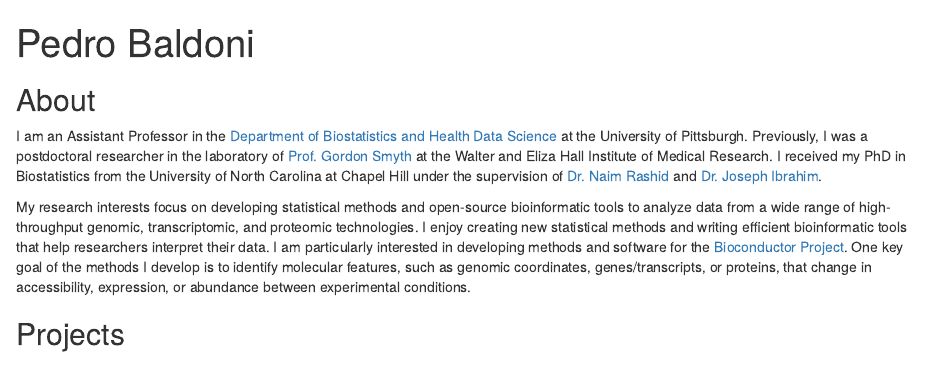
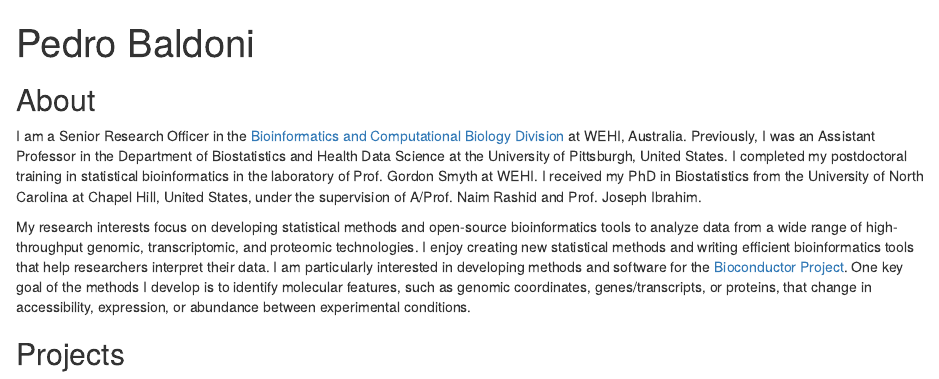
Before and after one commit to plbaldoni/plbaldoni.github.io, an R Markdown document (docs/index.Rmd): the page in a window 1100 px wide, from its top. Rendered offline with R 4.5, knitr and Pandoc, with nearby package versions; drawn as R Markdown's standard HTML page in place of the format the file asks for.

Commit message:
Update bio

```diff
--- a/docs/index.Rmd
+++ b/docs/index.Rmd
@@ -15,9 +15,9 @@ output:
 
 ## About
 
-I am an Assistant Professor in the [Department of Biostatistics and Health Data Science](https://www.publichealth.pitt.edu/biostatistics) at the University of Pittsburgh. Previously, I was a postdoctoral researcher in the laboratory of [Prof. Gordon Smyth](https://www.wehi.edu.au/laboratory/smyth-lab) at the Walter and Eliza Hall Institute of Medical Research. I received my PhD in Biostatistics from the University of North Carolina at Chapel Hill under the supervision of [Dr. Naim Rashid](https://sph.unc.edu/adv_profile/naim-rashid-phd/) and [Dr. Joseph Ibrahim](https://sph.unc.edu/adv_profile/joseph-g-ibrahim-phd).
+I am a Senior Research Officer in the [Bioinformatics and Computational Biology Division](https://www.wehi.edu.au/research/divisions/bioinformatics-computational-biology/) at WEHI, Australia. Previously, I was an Assistant Professor in the Department of Biostatistics and Health Data Science at the University of Pittsburgh, United States. I completed my postdoctoral training in statistical bioinformatics in the laboratory of Prof. Gordon Smyth at WEHI. I received my PhD in Biostatistics from the University of North Carolina at Chapel Hill, United States, under the supervision of A/Prof. Naim Rashid and Prof. Joseph Ibrahim.
 
-My research interests focus on developing statistical methods and open-source bioinformatic tools to analyze data from a wide range of high-throughput genomic, transcriptomic, and proteomic technologies. I enjoy creating new statistical methods and writing efficient bioinformatic tools that help researchers interpret their data. I am particularly interested in developing methods and software for the [Bioconductor Project](https://bioconductor.org). One key goal of the methods I develop is to identify molecular features, such as genomic coordinates, genes/transcripts, or proteins, that change in accessibility, expression, or abundance between experimental conditions.
+My research interests focus on developing statistical methods and open-source bioinformatics tools to analyze data from a wide range of high-throughput genomic, transcriptomic, and proteomic technologies. I enjoy creating new statistical methods and writing efficient bioinformatics tools that help researchers interpret their data. I am particularly interested in developing methods and software for the [Bioconductor Project](https://bioconductor.org). One key goal of the methods I develop is to identify molecular features, such as genomic coordinates, genes/transcripts, or proteins, that change in accessibility, expression, or abundance between experimental conditions.
 
 ## Projects
 
```
Also changed, not shown: docs/index.Rmd (2 more changed lines), 2 other files.
